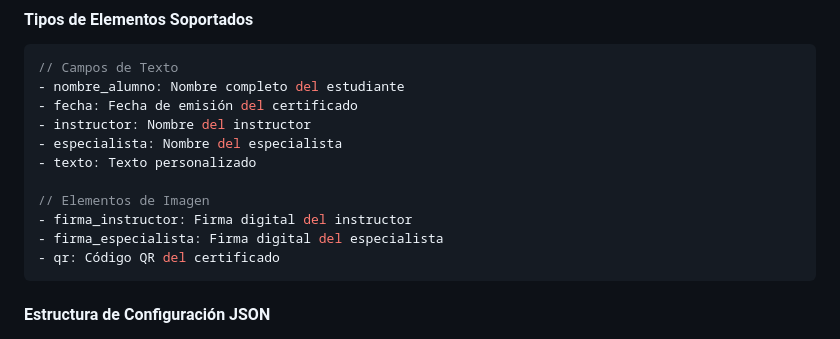
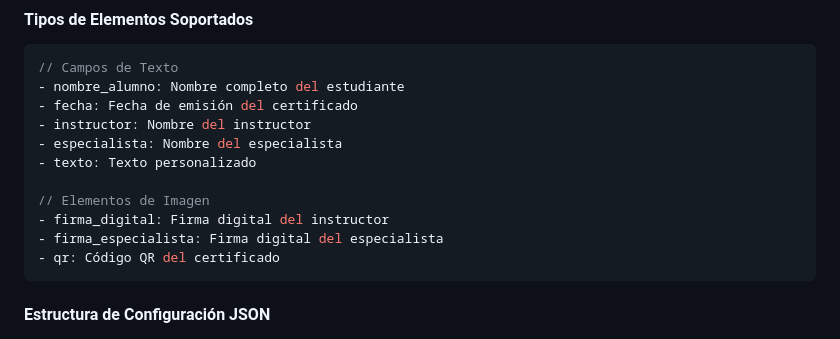
Before and after one commit to AynorEL/Sistema_Certicado, a Markdown page: DOCUMENTACION_SISTEMA_CERTIFICADOS.md, the part around the change. Drawn GitHub-style.

Commit message:
Actualizar DOCUMENTACION_SISTEMA_CERTIFICADOS.md

````diff
--- a/DOCUMENTACION_SISTEMA_CERTIFICADOS.md
+++ b/DOCUMENTACION_SISTEMA_CERTIFICADOS.md
@@ -246,7 +246,7 @@ CREATE TABLE `especialista` (
 - texto: Texto personalizado
 
 // Elementos de Imagen
-- firma_instructor: Firma digital del instructor
+- firma_digital: Firma digital del instructor
 - firma_especialista: Firma digital del especialista
 - qr: Código QR del certificado
 ```
````
